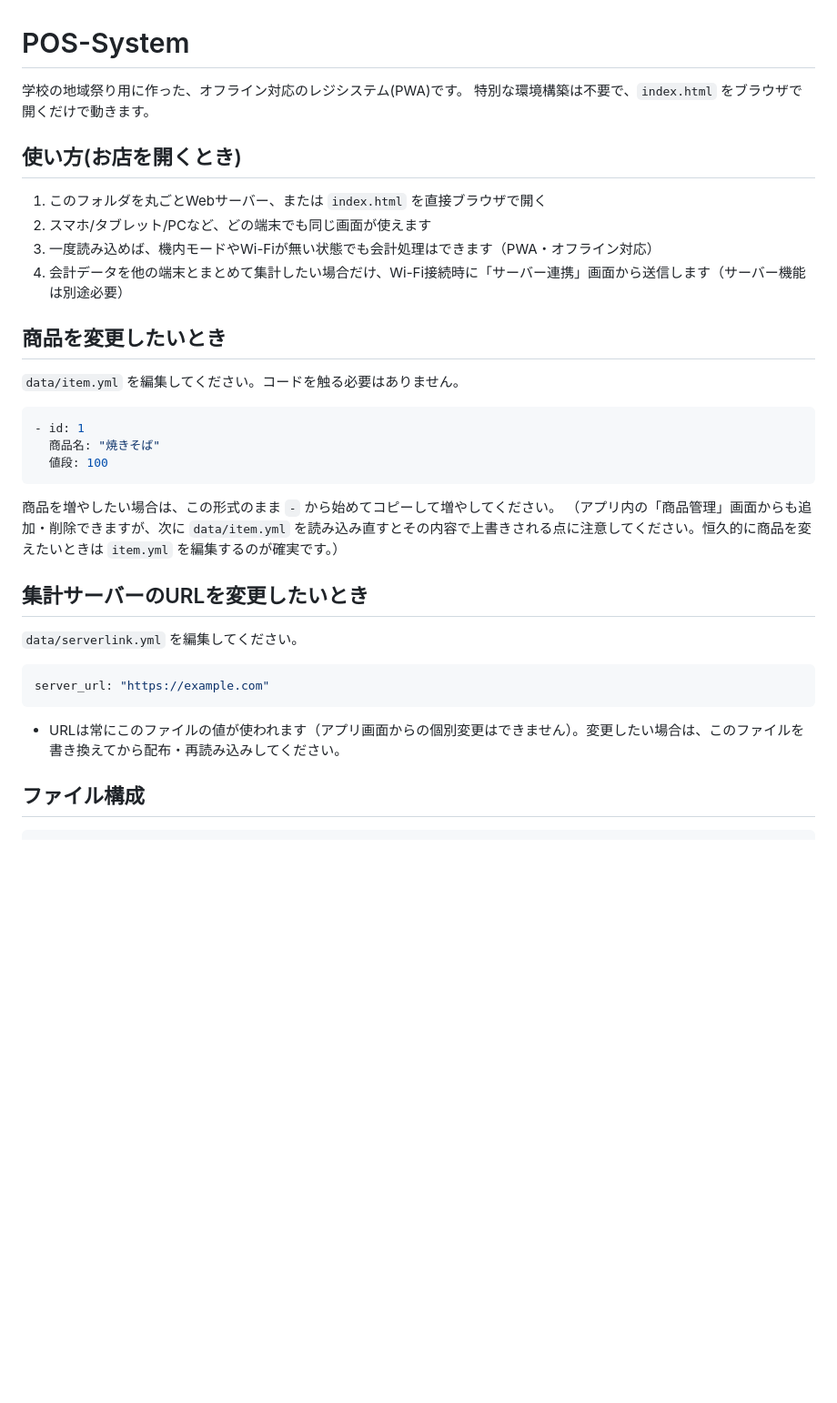
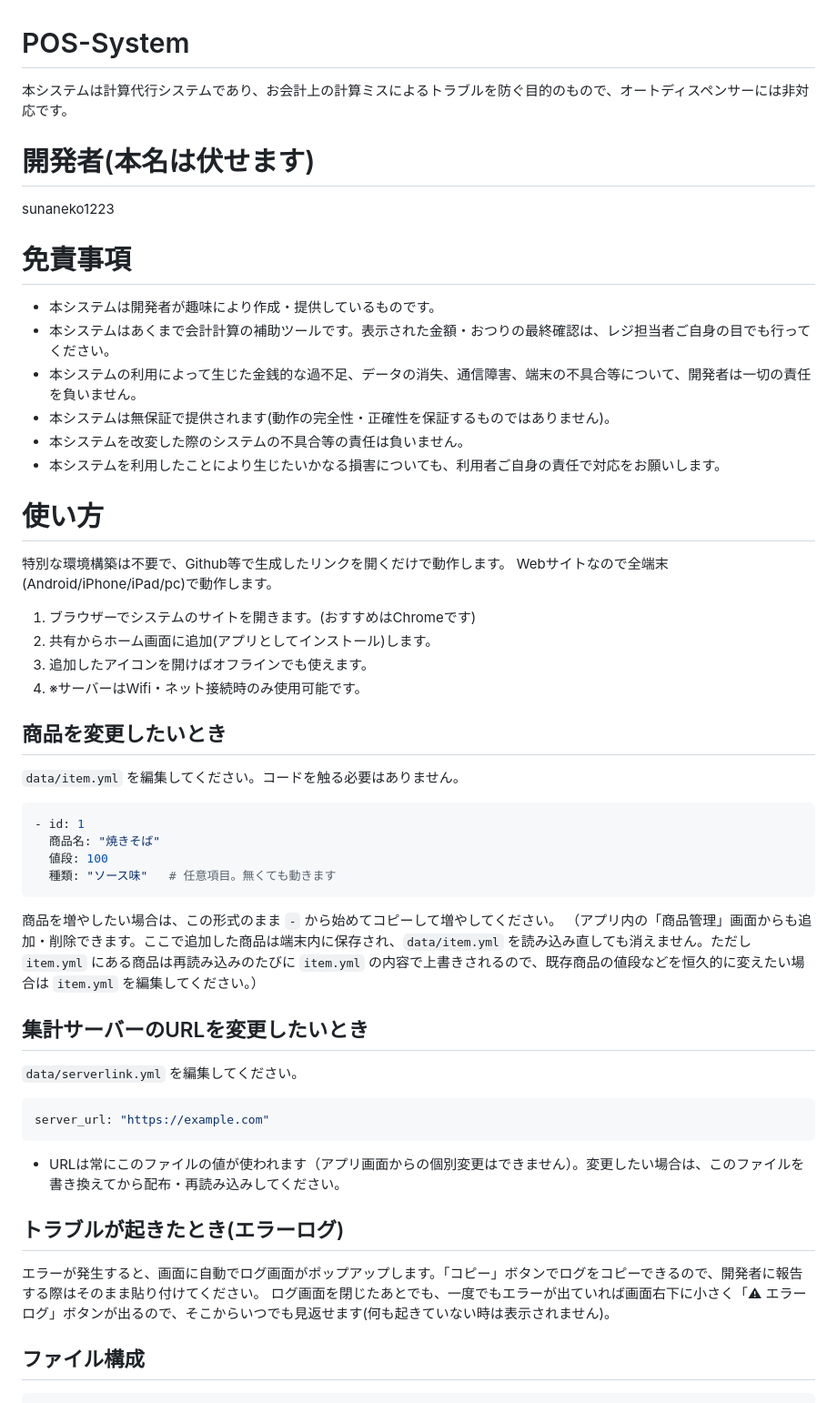
Before and after one commit to sunaneko1223/POS-System_v2, a Markdown page: README.md, the part around one of its changes. Shown at 91% size. Rendered like a GitHub page; blank space fills up the shorter version.

````diff
--- a/README.md
+++ b/README.md
@@ -1,14 +1,27 @@
 # POS-System
 
-学校の地域祭り用に作った、オフライン対応のレジシステム(PWA)です。
-特別な環境構築は不要で、`index.html` をブラウザで開くだけで動きます。
+本システムは計算代行システムであり、お会計上の計算ミスによるトラブルを防ぐ目的のもので、オートディスペンサーには非対応です。
 
-## 使い方(お店を開くとき)
+# 開発者(本名は伏せます)
+sunaneko1223
 
-1. このフォルダを丸ごとWebサーバー、または `index.html` を直接ブラウザで開く
-2. スマホ/タブレット/PCなど、どの端末でも同じ画面が使えます
-3. 一度読み込めば、機内モードやWi-Fiが無い状態でも会計処理はできます（PWA・オフライン対応）
-4. 会計データを他の端末とまとめて集計したい場合だけ、Wi-Fi接続時に「サーバー連携」画面から送信します（サーバー機能は別途必要）
+# 免責事項
+
+- 本システムは開発者が趣味により作成・提供しているものです。
+- 本システムはあくまで会計計算の補助ツールです。表示された金額・おつりの最終確認は、レジ担当者ご自身の目でも行ってください。
+- 本システムの利用によって生じた金銭的な過不足、データの消失、通信障害、端末の不具合等について、開発者は一切の責任を負いません。
+- 本システムは無保証で提供されます(動作の完全性・正確性を保証するものではありません)。
+- 本システムを改変した際のシステムの不具合等の責任は負いません。
+- 本システムを利用したことにより生じたいかなる損害についても、利用者ご自身の責任で対応をお願いします。
+
+# 使い方
+
+特別な環境構築は不要で、Github等で生成したリンクを開くだけで動作します。
+Webサイトなので全端末(Android/iPhone/iPad/pc)で動作します。
+1. ブラウザーでシステムのサイトを開きます。(おすすめはChromeです)
+2. 共有からホーム画面に追加(アプリとしてインストール)します。
+3. 追加したアイコンを開けばオフラインでも使えます。
+4. ※サーバーはWifi・ネット接続時のみ使用可能です。
 
 ## 商品を変更したいとき
 
@@ -18,10 +31,11 @@
 - id: 1
   商品名: "焼きそば"
   値段: 100
+  種類: "ソース味"   # 任意項目。無くても動きます
 ```
 
 商品を増やしたい場合は、この形式のまま `-` から始めてコピーして増やしてください。
-（アプリ内の「商品管理」画面からも追加・削除できますが、次に `data/item.yml` を読み込み直すとその内容で上書きされる点に注意してください。恒久的に商品を変えたいときは `item.yml` を編集するのが確実です。）
+（アプリ内の「商品管理」画面からも追加・削除できます。ここで追加した商品は端末内に保存され、`data/item.yml` を読み込み直しても消えません。ただし `item.yml` にある商品は再読み込みのたびに `item.yml` の内容で上書きされるので、既存商品の値段などを恒久的に変えたい場合は `item.yml` を編集してください。）
 
 ## 集計サーバーのURLを変更したいとき
 
@@ -32,6 +46,11 @@ server_url: "https://example.com"
 ```
 
 - URLは常にこのファイルの値が使われます（アプリ画面からの個別変更はできません）。変更したい場合は、このファイルを書き換えてから配布・再読み込みしてください。
+
+## トラブルが起きたとき(エラーログ)
+
+エラーが発生すると、画面に自動でログ画面がポップアップします。「コピー」ボタンでログをコピーできるので、開発者に報告する際はそのまま貼り付けてください。
+ログ画面を閉じたあとでも、一度でもエラーが出ていれば画面右下に小さく「⚠ エラーログ」ボタンが出るので、そこからいつでも見返せます(何も起きていない時は表示されません)。
 
 ## ファイル構成
 
````
Also changed, not shown: other parts of README.md (+23 -0 lines).
